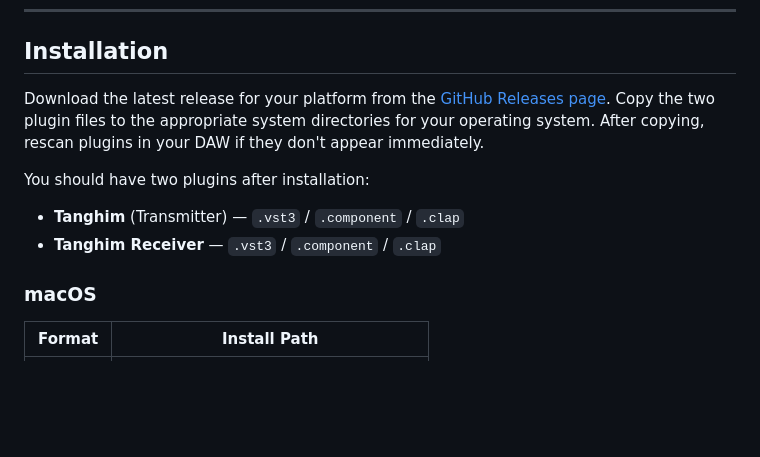
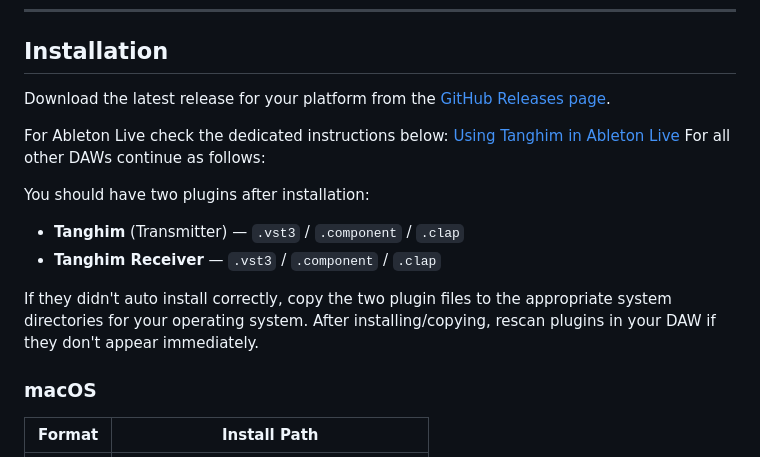
Before and after one commit to Music-Intelligence-Lab/tanghim, a Markdown page: README.md, the part around the change. Drawn GitHub-style; blank space fills up the shorter version.

Commit message:
Added note about Ableton Live installation to README

```diff
--- a/README.md
+++ b/README.md
@@ -41,11 +41,18 @@ Tanghīm was concieved and designed by [Khyam Allami](https://khyamallami.com) i
 
 ## Installation
 
-Download the latest release for your platform from the [GitHub Releases page](https://github.com/KhyamAllami/tanghim/releases). Copy the two plugin files to the appropriate system directories for your operating system. After copying, rescan plugins in your DAW if they don't appear immediately.
+Download the latest release for your platform from the [GitHub Releases page](https://github.com/KhyamAllami/tanghim/releases).
+
+For Ableton Live check the dedicated instructions below: [Using Tanghim in Ableton Live](#using-tanghim-in-ableton-live)
+For all other DAWs continue as follows:
 
 You should have two plugins after installation:
 - **Tanghim** (Transmitter) — `.vst3` / `.component` / `.clap`
 - **Tanghim Receiver** — `.vst3` / `.component` / `.clap`
+
+If they didn't auto install correctly, copy the two plugin files to the appropriate system directories for your operating system.
+After installing/copying, rescan plugins in your DAW if they don't appear immediately.
+
 
 ### macOS
 
```
